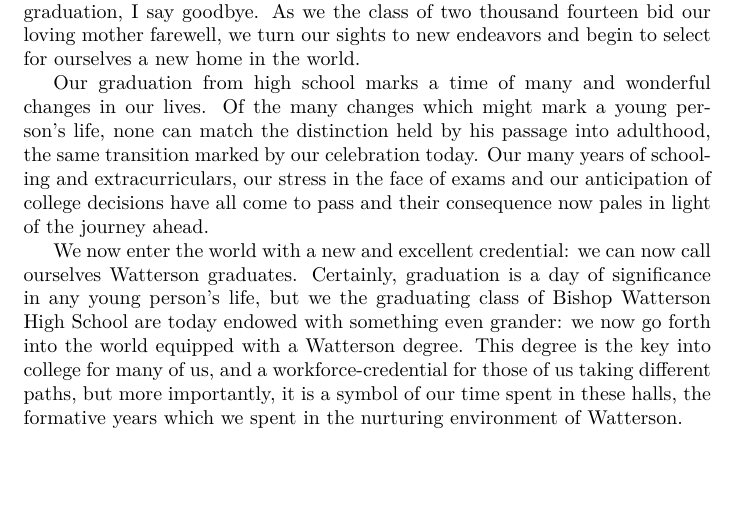
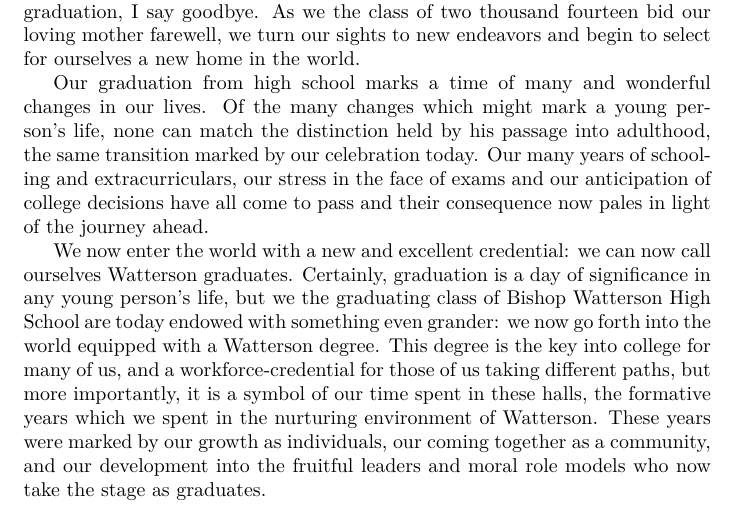
Before and after one commit to Honors/Valediction, a LaTeX document (vale.tex): part of the page, cut so that both start at the same text, the shorter picture padded with empty space. Compiled offline with XeLaTeX.

Commit message:
what we have become

```diff
--- a/vale.tex
+++ b/vale.tex
@@ -25,5 +25,8 @@
 for many of us, and a workforce-credential for those of us taking different
 paths, but more importantly, it is a symbol of our time spent in these halls,
 the formative years which we spent in the nurturing environment of Watterson.
+These years were marked by our growth as individuals, our coming together as a
+community, and our development into the fruitful leaders and moral role models
+who now take the stage as graduates.
 
 \end{document}
```
Also changed, not shown: vale.pdf.
